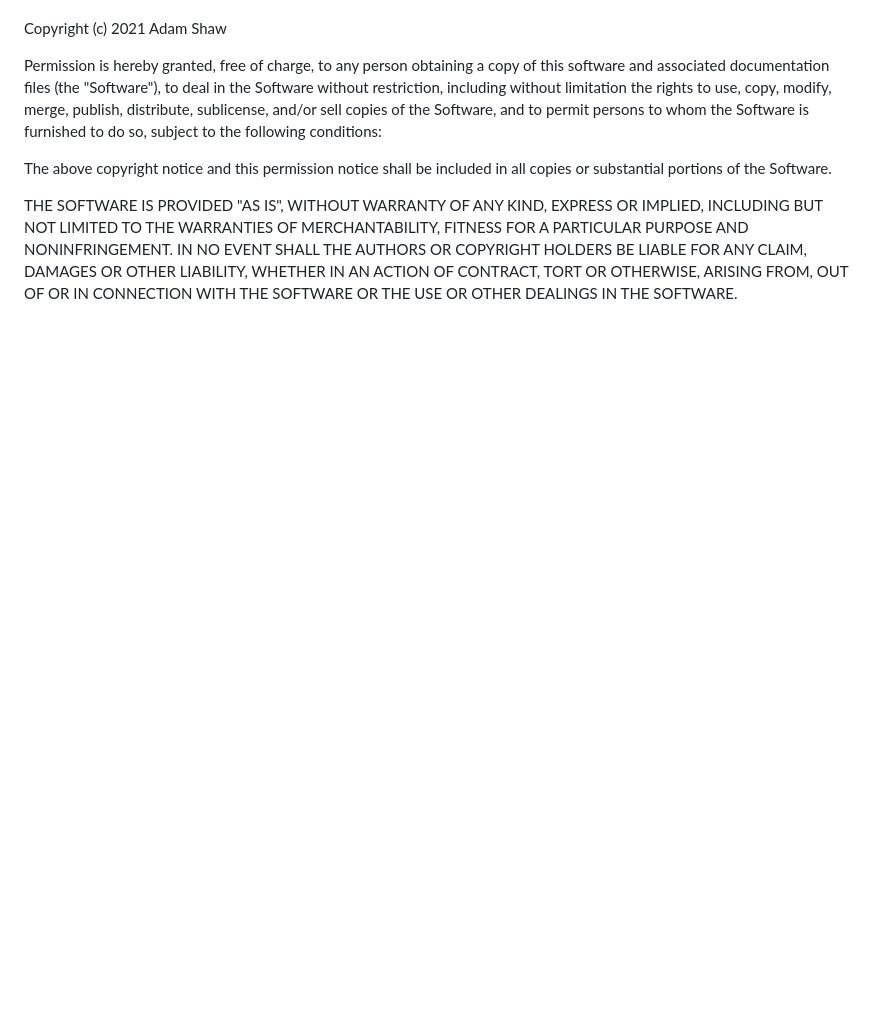
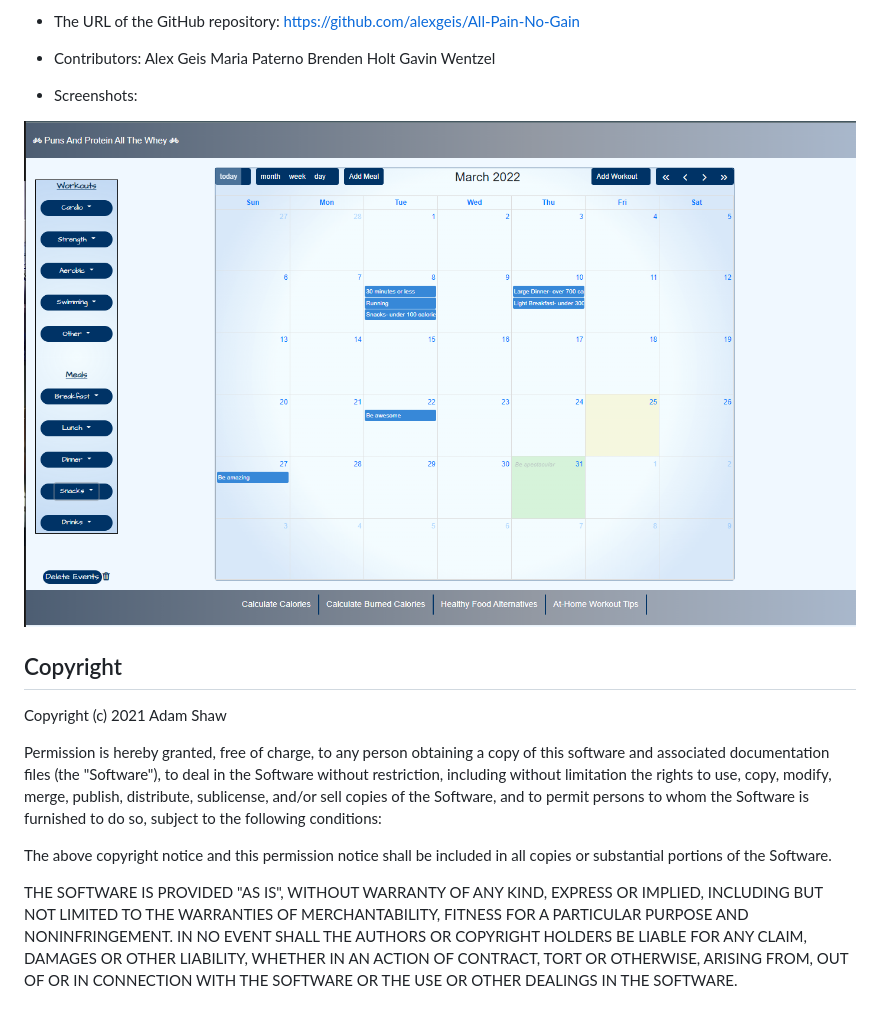
Before and after one commit to alexgeis/All-Pain-No-Gain, a Markdown page: README.md, the part around the change printed below. Rendered like a GitHub page; pictures changed too: public/Calendar-Screenshot.PNG (added); blank space fills up the shorter version.

```diff
--- a/README.md
+++ b/README.md
@@ -9,3 +40,17 @@ MIT License
+* The URL of the GitHub repository:
+https://github.com/alexgeis/All-Pain-No-Gain
+
+* Contributors:
+Alex Geis
+Maria Paterno
+Brenden Holt
+Gavin Wentzel
+
+* Screenshots:
+
+![Main Page Screenshot](./public/Calendar-Screenshot.PNG)
+
+## Copyright
 
 Copyright (c) 2021 Adam Shaw
 
```
Also changed, not shown: other parts of README.md (+34 -3 lines).
